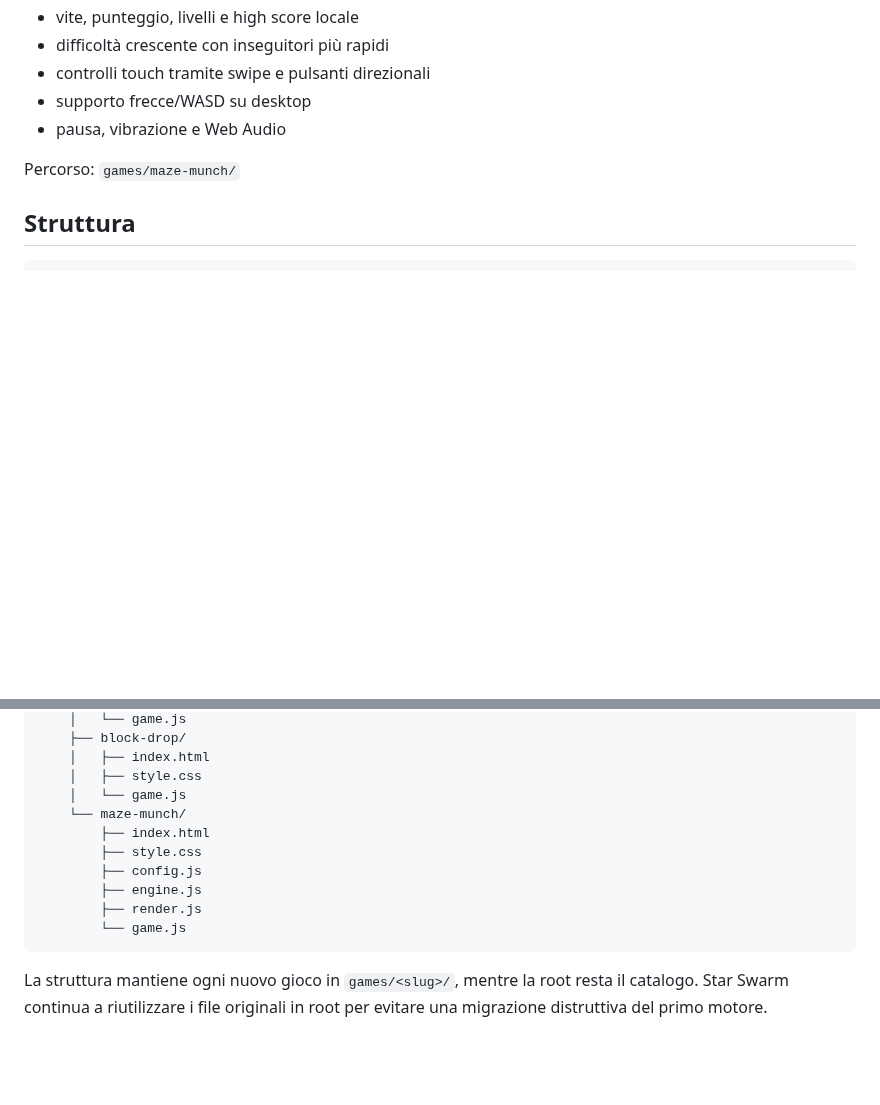
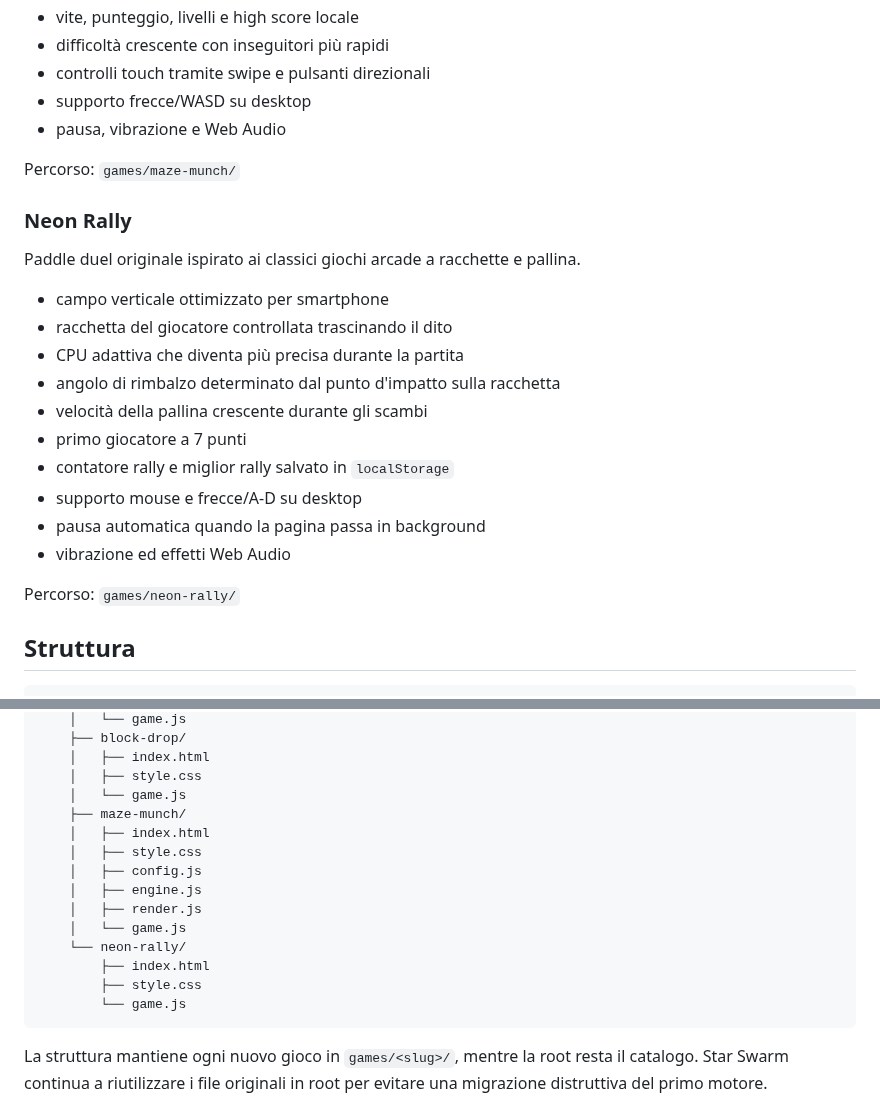
Before and after one commit to Frapo78/RetroWebGames, a Markdown page: README.md, 2 parts joined by grey strips. Drawn GitHub-style; blank space fills up the shorter version.

Commit message:
Document Neon Rally

````diff
--- a/README.md
+++ b/README.md
@@ -75,6 +75,23 @@ Maze-chase originale ispirato ai grandi classici da sala giochi basati su labiri
 
 Percorso: `games/maze-munch/`
 
+### Neon Rally
+
+Paddle duel originale ispirato ai classici giochi arcade a racchette e pallina.
+
+- campo verticale ottimizzato per smartphone
+- racchetta del giocatore controllata trascinando il dito
+- CPU adattiva che diventa più precisa durante la partita
+- angolo di rimbalzo determinato dal punto d'impatto sulla racchetta
+- velocità della pallina crescente durante gli scambi
+- primo giocatore a 7 punti
+- contatore rally e miglior rally salvato in `localStorage`
+- supporto mouse e frecce/A-D su desktop
+- pausa automatica quando la pagina passa in background
+- vibrazione ed effetti Web Audio
+
+Percorso: `games/neon-rally/`
+
 ## Struttura
 
 ```text
@@ -96,12 +113,16 @@ Percorso: `games/maze-munch/`
     │   ├── index.html
     │   ├── style.css
     │   └── game.js
-    └── maze-munch/
+    ├── maze-munch/
+    │   ├── index.html
+    │   ├── style.css
+    │   ├── config.js
+    │   ├── engine.js
+    │   ├── render.js
+    │   └── game.js
+    └── neon-rally/
         ├── index.html
         ├── style.css
-        ├── config.js
-        ├── engine.js
-        ├── render.js
         └── game.js
 ```
 
````
